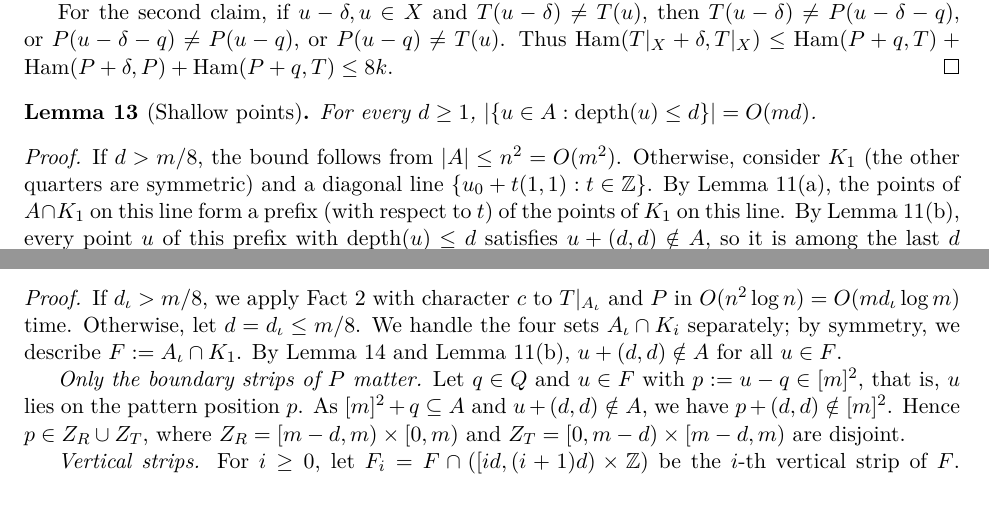
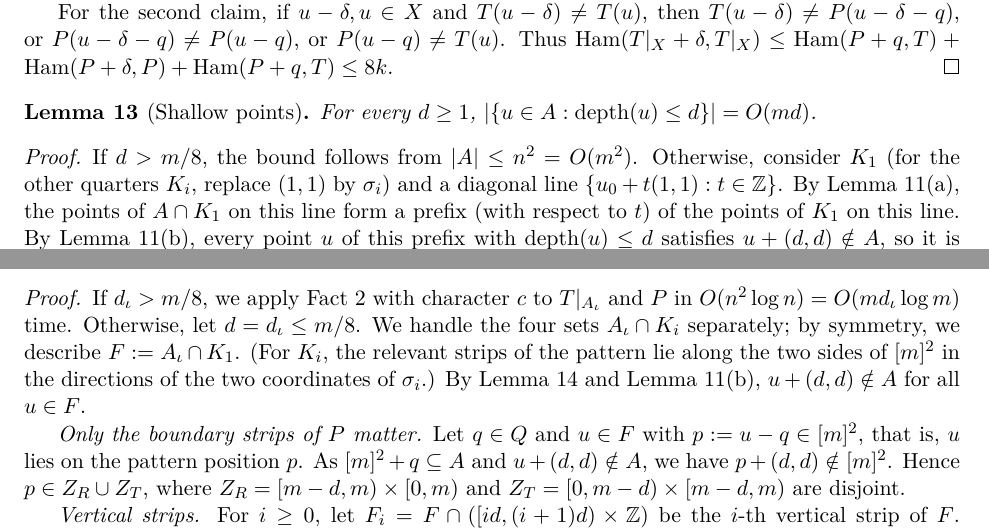
Before and after one commit to AGorkiewicz/2D-stuff, a LaTeX document (2D-new/main.tex): two parts of pages 10 and 15 of 20, joined at a grey line, cut so that both start at the same text, the shorter picture padded with empty space. Compiled offline with pdfLaTeX.

Commit message:
Iteration 43: spell out the symmetric cases for the other quarters in the shallow-points and strips lemmas, name the accumulator consistently
Co-Authored-By: Claude Opus 5.5 <noreply@anthropic.com>

```diff
--- a/2D-new/main.tex
+++ b/2D-new/main.tex
@@ -835,7 +835,7 @@ For every $d \ge 1$, $\abs{\{u \in A : \depth(u) \le d\}} = \O(md)$.
 \end{lemma}
 \begin{proof}
 If $d > m/8$, the bound follows from $\abs{A} \le n^2 = \O(m^2)$.
-Otherwise, consider $K_1$ (the other quarters are symmetric) and a diagonal line $\{u_0 + t(1,1) : t \in \Z\}$.
+Otherwise, consider $K_1$ (for the other quarters $K_i$, replace $(1,1)$ by $\sigma_i$) and a diagonal line $\{u_0 + t(1,1) : t \in \Z\}$.
 By Lemma~\ref{lem:monotone}(a), the points of $A \cap K_1$ on this line form a prefix (with respect to $t$) of the points of $K_1$ on this line.
 By Lemma~\ref{lem:monotone}(b), every point $u$ of this prefix with $\depth(u) \le d$ satisfies $u + (d,d) \notin A$, so it is among the last $d$ points of the prefix.
 At most $2n$ diagonal lines meet $[n]^2$.
@@ -1039,6 +1039,7 @@ Given a level $\iota$ and a character $c$, one can add $M_{\iota,c}(q)$ to the e
 If $d_\iota > m/8$, we apply Fact~\ref{fact:fft} with character $c$ to $T|_{A_\iota}$ and $P$ in $\O(n^2\log n) = \O(md_\iota \log m)$ time.
 Otherwise, let $d = d_\iota \le m/8$.
 We handle the four sets $A_\iota \cap K_i$ separately; by symmetry, we describe $F := A_\iota \cap K_1$.
+(For $K_i$, the relevant strips of the pattern lie along the two sides of $[m]^2$ in the directions of the two coordinates of $\sigma_i$.)
 By Lemma~\ref{lem:levels} and Lemma~\ref{lem:monotone}(b), $u + (d,d) \notin A$ for all $u \in F$.
 
 \emph{Only the boundary strips of $P$ matter.} Let $q \in Q$ and $u \in F$ with $p := u - q \in [m]^2$, that is, $u$ lies on the pattern position $p$.
```
Also changed, not shown: 2D-new/main.tex (2 more changed lines).
